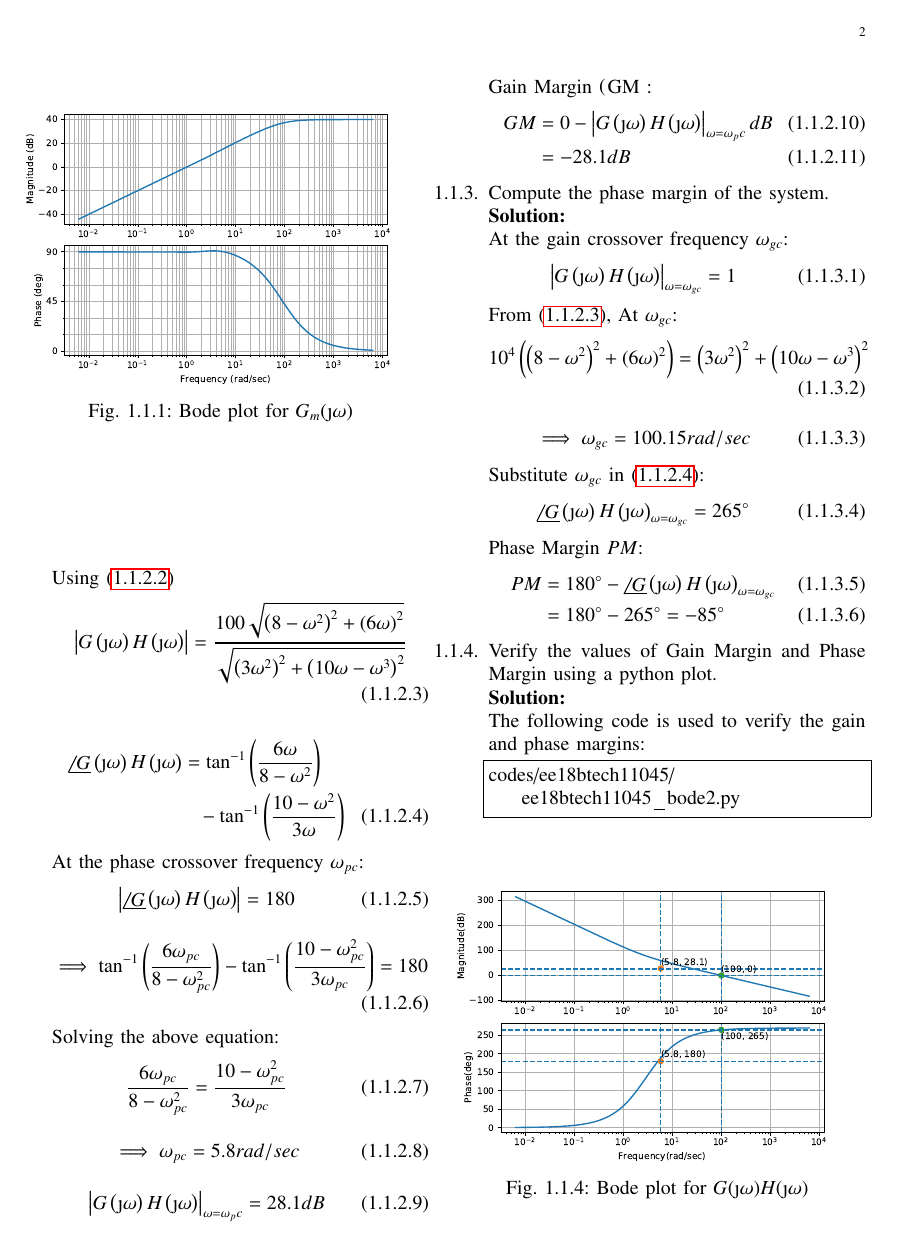
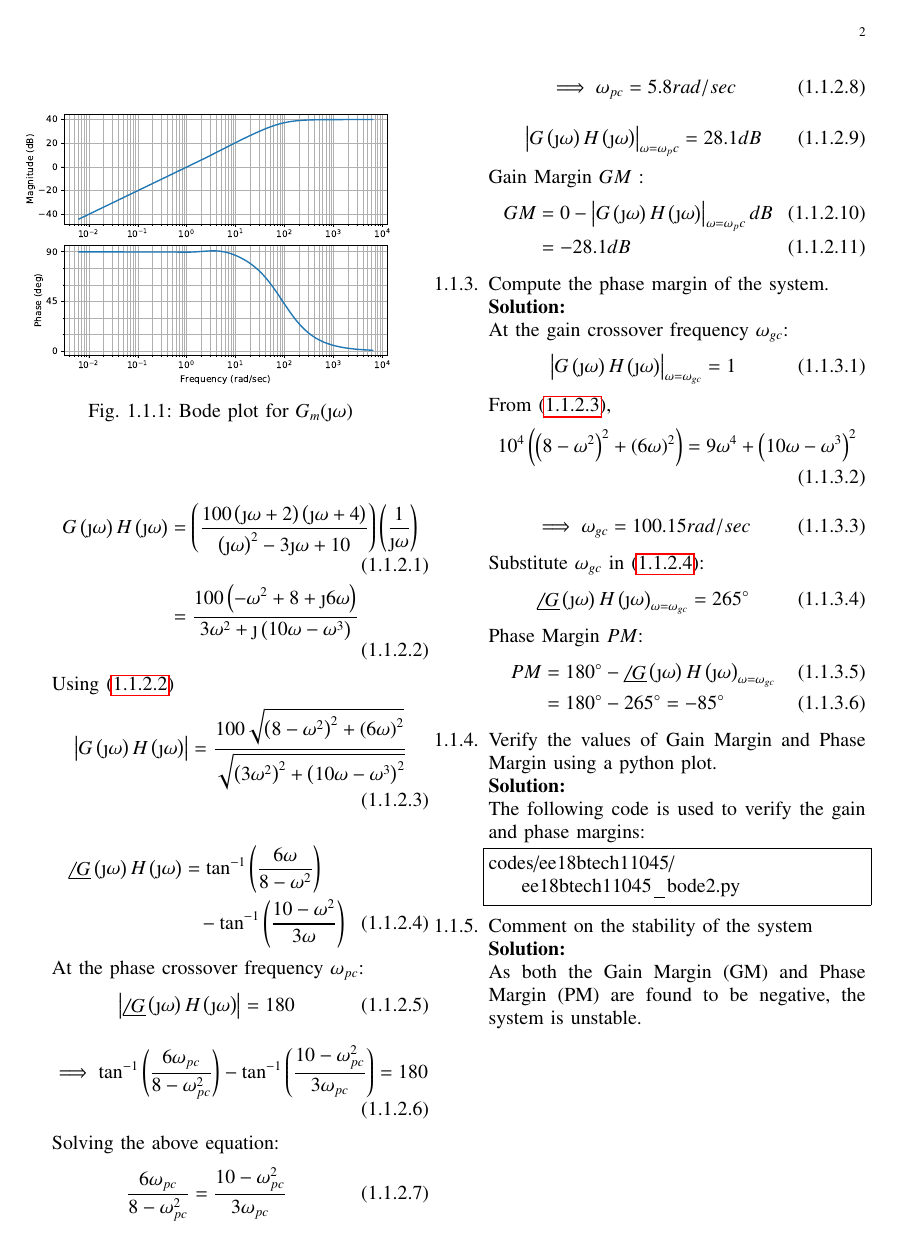
Before and after one commit to sudeep-v/EE2227-Control-Systems, a LaTeX paper (Manual2/ketan_control_manual.tex, which reads Manual2/chapters/ee18btech11045.tex): page 2 of 3. Compiled offline with pdfLaTeX.

Commit message:
Add files via upload

```diff
--- a/Manual2/chapters/ee18btech11045.tex
+++ b/Manual2/chapters/ee18btech11045.tex
@@ -116,10 +119,9 @@ At the gain crossover frequency $\omega_{gc}$:
     \abs{G\brak{\j\omega}H\brak{\j\omega}}_{\omega=\omega_{gc}} = 1
 \end{align}
 
-From \eqref{ee18btech11045_gainGH}, At $\omega_{gc}$:
+From \eqref{ee18btech11045_gainGH},
 \begin{align}
-    10^4\brak{\brak{8-\omega^2}^2 + \brak{6\omega}^2}=
-    \brak{3\omega^2}^2 + \brak{10\omega - \omega^3}^2
+    10^4\brak{\brak{8-\omega^2}^2 + \brak{6\omega}^2} = 9\omega^4 + \brak{10\omega - \omega^3}^2
 \end{align}
 \begin{align}
     \implies \omega_{gc} = 100.15 rad/sec
```
Also changed, not shown: Manual2/chapters/ee18btech11045.tex (11 more changed lines).
